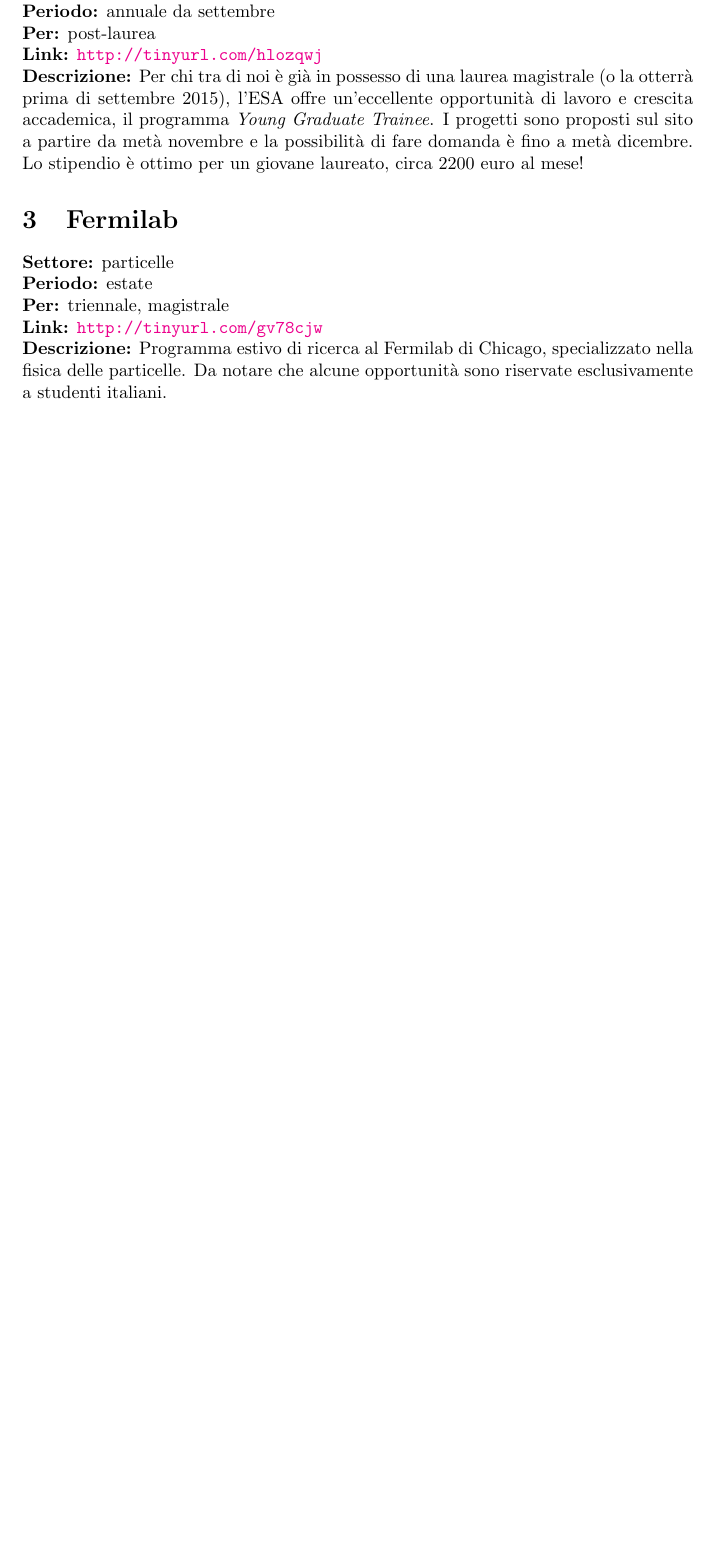
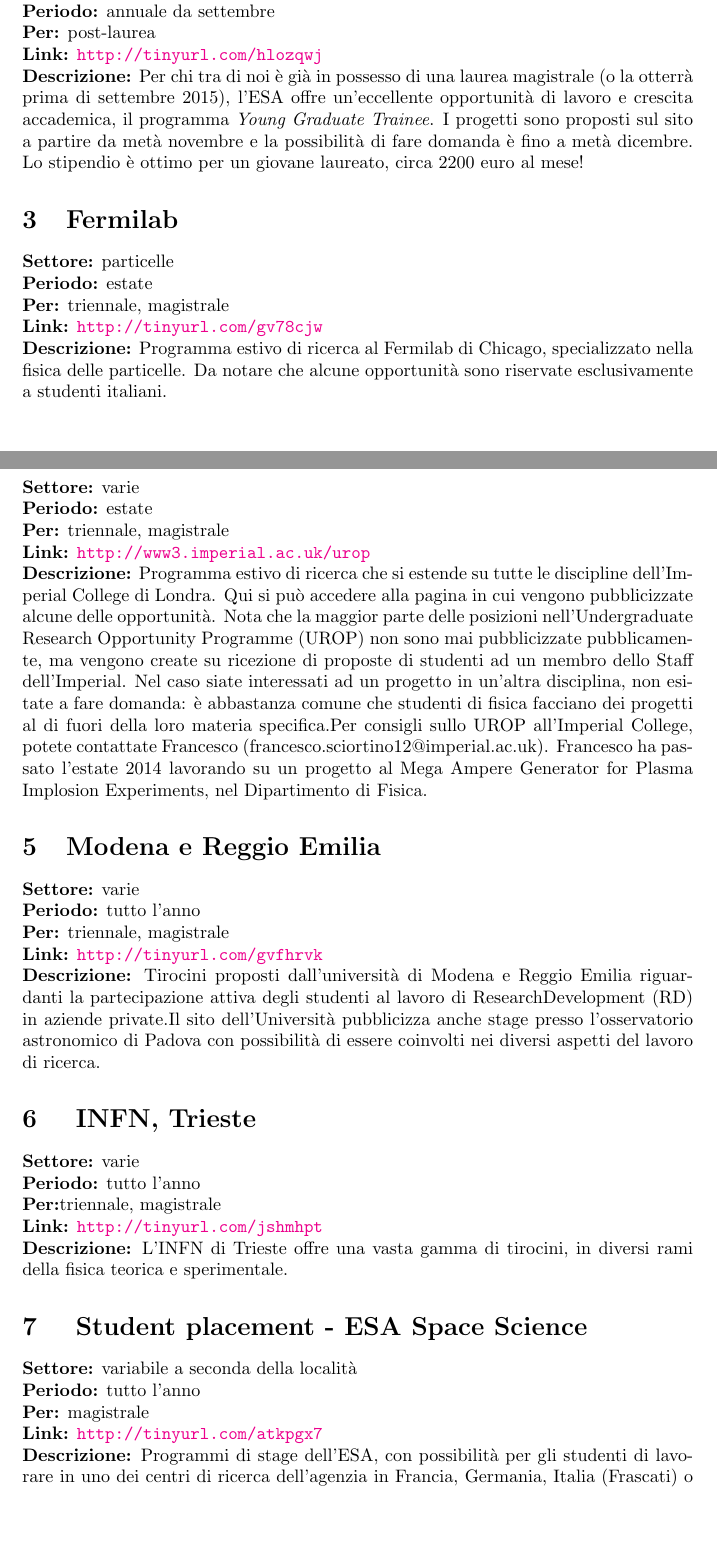
Before and after one commit to ai-sf/FERMI, a LaTeX document (Fermi.tex): part of page 3 of 3 before the commit and two parts of pages 3 and 4 of 5 after it, the two joined at a grey line, cut so that both start at the same text, the shorter picture padded with empty space. Compiled offline with pdfLaTeX.

Commit message:
aggiunto 4 nuovi e copiato il modello all'inizio

```diff
--- a/Fermi.tex
+++ b/Fermi.tex
@@ -82,18 +92,35 @@ Coordinatore del Progetto FERMI
 \textbf{Per:} triennale, magistrale \newline
 \textbf{Link:} \url{http://tinyurl.com/gv78cjw} \newline
 \textbf{Descrizione:} Programma estivo di ricerca al Fermilab di Chicago, specializzato nella fisica delle particelle. Da notare che alcune opportunità sono riservate esclusivamente a studenti italiani.
+\section{Imperial College London - UROP}
+
+\textbf{Settore:} varie\newline
+\textbf{Periodo:} estate\newline
+\textbf{Per:} triennale, magistrale\newline
+\textbf{Link:} \url{http://www3.imperial.ac.uk/urop} \newline
+\textbf{Descrizione:}  Programma estivo di ricerca che si estende su tutte le discipline dell’Imperial College di Londra. Qui si può accedere alla pagina in cui vengono pubblicizzate alcune delle opportunità. Nota che la maggior parte delle posizioni nell'Undergraduate Research Opportunity Programme (UROP) non sono mai pubblicizzate pubblicamente, ma vengono create su ricezione di proposte di studenti ad un membro dello Staff dell'Imperial. Nel caso siate interessati ad un progetto in un’altra disciplina, non esitate a fare domanda: è abbastanza comune che studenti di fisica facciano dei progetti al di fuori della loro materia specifica.Per consigli sullo UROP all'Imperial College, potete contattate Francesco (francesco.sciortino12@imperial.ac.uk). Francesco ha passato l'estate 2014 lavorando su un progetto al Mega Ampere Generator for Plasma Implosion Experiments, nel Dipartimento di Fisica.
+
+\section{Modena e Reggio Emilia}
+\textbf{Settore:} varie\newline
+\textbf{Periodo:} tutto l'anno\newline
+\textbf{Per:} triennale, magistrale\newline
+\textbf{Link:} \url{http://tinyurl.com/gvfhrvk} \newline
+\textbf{Descrizione:}  Tirocini proposti dall’università di Modena e Reggio Emilia riguardanti la partecipazione attiva degli studenti al lavoro di Research&Development (R&D) in aziende private.Il sito dell’Università pubblicizza anche stage presso l’osservatorio astronomico di Padova con possibilità di essere coinvolti nei diversi aspetti del lavoro di ricerca.
+
+\section{	INFN, Trieste}
+\textbf{Settore:} varie\newline
+\textbf{Periodo:} tutto l'anno\newline
+\textbf{Per:}triennale, magistrale\newline
+\textbf{Link:} \url{http://tinyurl.com/jshmhpt} \newline
+\textbf{Descrizione:} 	L’INFN di Trieste offre una vasta gamma di tirocini, in diversi rami della fisica teorica e sperimentale.
 
 
-% \section{	Imperial College London - UROP}	Varie	["1","0"]	Estate	["Triennale","Magistrale"]	{"label":"UROP","link":"http:\/\/www3.imperial.ac.uk\/urop"}	Programma estivo di ricerca che si estende su tutte le discipline dell’Imperial College di Londra. Qui si può accedere alla pagina in cui vengono pubblicizzate alcune delle opportunità. Nota che la maggior parte delle posizioni nell'Undergraduate Research Opportunity Programme (UROP) non sono mai pubblicizzate pubblicamente, ma vengono create su ricezione di proposte di studenti ad un membro dello Staff dell'Imperial. Nel caso siate interessati ad un progetto in un’altra disciplina, non esitate a fare domanda: è abbastanza comune che studenti di fisica facciano dei progetti al di fuori della loro materia specifica.Per consigli sullo UROP all'Imperial College, potete contattate Francesco (francesco.sciortino12@imperial.ac.uk). Francesco ha passato l'estate 2014 lavorando su un progetto al Mega Ampere Generator for Plasma Implosion Experiments, nel Dipartimento di Fisica.
-
-
-% \section{	Modena e Reggio Emilia}	Varie	["1","0"]	Tutto l'anno	["Triennale","Magistrale"]	"http:\/\/www.fim.unimore.it\/site\/home\/servizi-agli-studenti\/ufficio-stage\/offerta-stage-area-fisica.html"}	Tirocini proposti dall’università di Modena e Reggio Emilia riguardanti la partecipazione attiva degli studenti al lavoro di Research&Development (R&D) in aziende private.Il sito dell’Università pubblicizza anche stage presso l’osservatorio astronomico di Padova con possibilità di essere coinvolti nei diversi aspetti del lavoro di ricerca.
-
-
-% \section{	INFN, Trieste}	Varie	["0"]	Tutto l'anno	["Triennale","Magistrale"]	"http:\/\/www.ts.infn.it\/it\/servizi\/direzione\/opportunita\/tirocini-fisica.html"}	L’INFN di Trieste offre una vasta gamma di tirocini, in diversi rami della fisica teorica e sperimentale.
-
-
-% \section{	Student placement - ESA	Space Science}	["0"]	Variabile a seconda della località 	["Magistrale"]	"http:\/\/www.esa.int\/About_Us\/Careers_at_ESA\/Student_placements2"}	Programmi di stage dell’ESA, con possibilità per gli studenti di lavorare in uno dei centri di ricerca dell’agenzia in Francia, Germania, Italia (Frascati) o Spagna. Non è necessario essere già in possesso di un titolo di studio. E’ necessario fare domanda entro il 31 Ottobre.
+\section{	Student placement - ESA	Space Science}
+\textbf{Settore:} variabile a seconda della località\newline
+\textbf{Periodo:} tutto l'anno\newline
+\textbf{Per:} magistrale\newline
+\textbf{Link:} \url{http://tinyurl.com/atkpgx7} \newline
+\textbf{Descrizione:}   	Programmi di stage dell’ESA, con possibilità per gli studenti di lavorare in uno dei centri di ricerca dell’agenzia in Francia, Germania, Italia (Frascati) o Spagna. Non è necessario essere già in possesso di un titolo di studio. E’ necessario fare domanda entro il 31 Ottobre.
 
 % \section{	SURF - Caltech	Varie	}["1"]	Estate	["Triennale","Magistrale"]	"http:\/\/announcements.surf.caltech.edu\/index.cfm?event=ShowAOPublicList&inFrame=&type=SURF&formType=AO_CIT"}	Programma estivo di ricerca, retribuito, della durata di 10 settimane e aperto studenti di fisica di tutti gli anni di corso. Le opportunità sono in genere pubblicizzate da inizio Novembre fino a circa metà Gennaio. Fare domanda il prima possibile è molto importante! Se siete interessati al lavoro di ricerca di un professore del Caltech che non ha pubblicato nessun progetto sul sito, potete comunque provare a scrivergli comunicandogli il vostro interesse e la vostra disponibilità a fare un SURF con lui. C’è una possibilità non-a che abbia qualche progetto interessante da proporvi!
 
```
Also changed, not shown: Fermi.tex (10 more changed lines).
